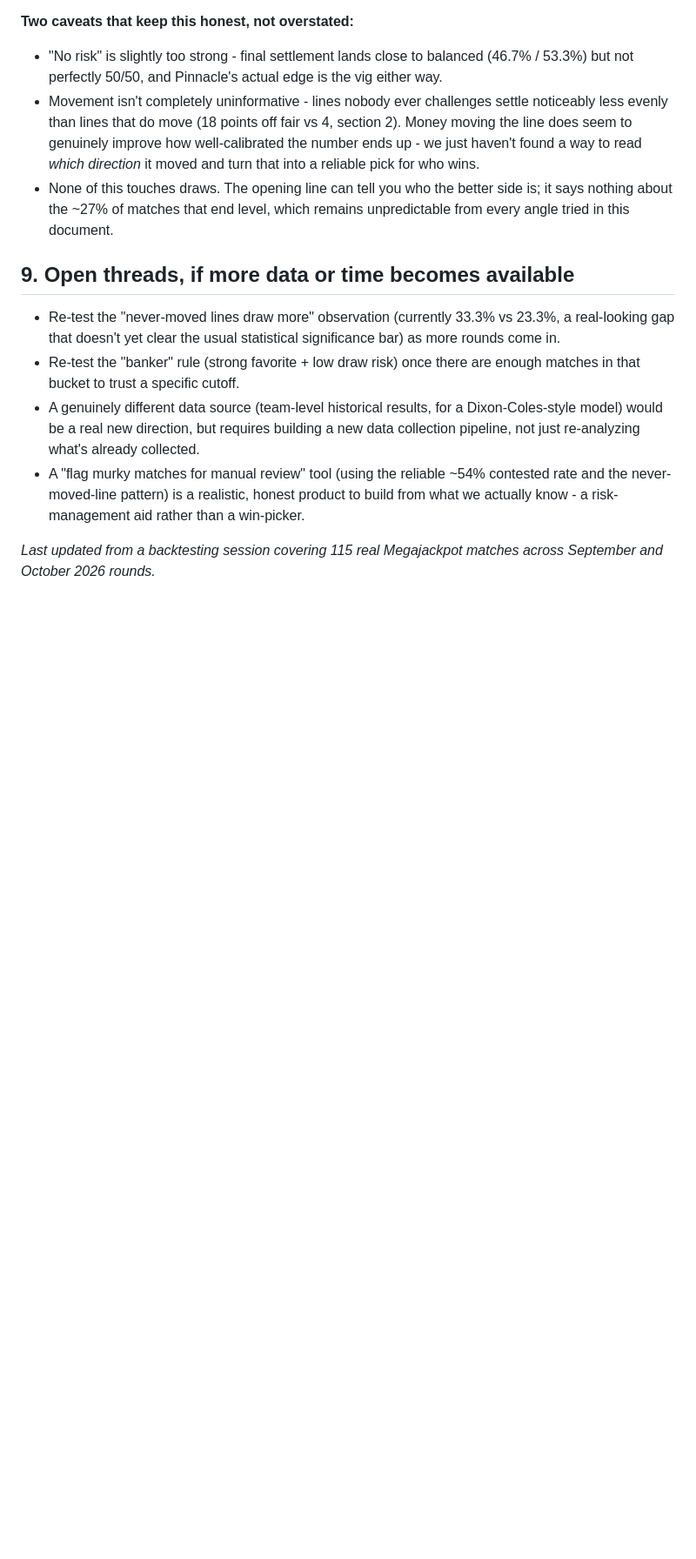
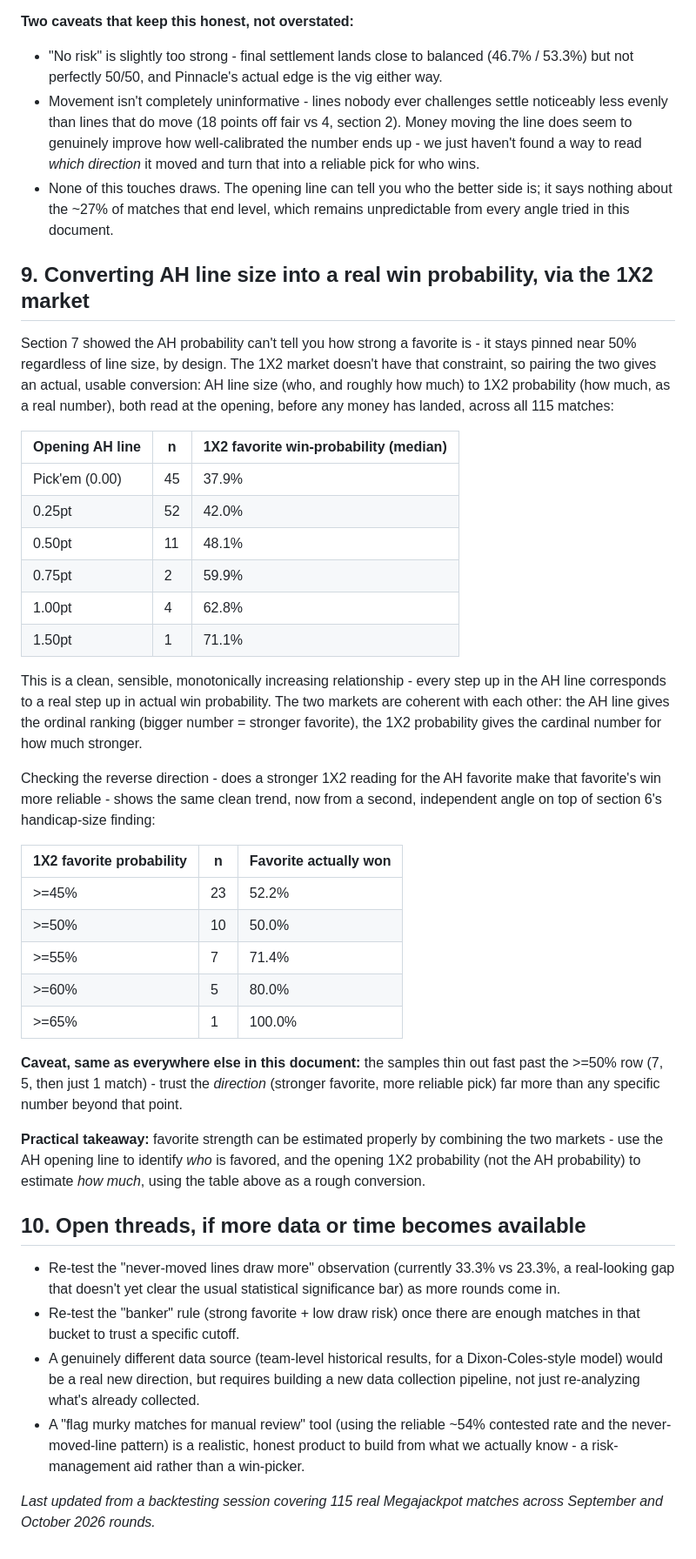
Before and after one commit to Karaine-rgb/SHARP-KARAINE, a Markdown page: RESEARCH_FINDINGS.md, the part around the change. Shown at 87% size. Drawn GitHub-style; blank space fills up the shorter version.

Commit message:
Document the AH line to 1X2 probability conversion table
Adds a section pairing each match's opening AH line size with its opening
1X2 favorite probability across all 115 matches - a clean, monotonic
relationship that gives a practical way to estimate favorite strength:
the AH line says who and roughly how much, the 1X2 probability gives the
real number. Also confirms, from a second independent angle, that a
stronger favorite reading makes for a more reliable pick.

Co-Authored-By: Claude Sonnet 5 <noreply@anthropic.com>
Claude-Session: https://claude.ai/code/session_01FcHgFVuRwwUGvusJHfCmHY

```diff
--- a/RESEARCH_FINDINGS.md
+++ b/RESEARCH_FINDINGS.md
@@ -287,7 +287,54 @@ to specific sharp action.
   level, which remains unpredictable from every angle tried in this
   document.
 
-## 9. Open threads, if more data or time becomes available
+## 9. Converting AH line size into a real win probability, via the 1X2 market
+
+Section 7 showed the AH probability can't tell you how strong a favorite
+is - it stays pinned near 50% regardless of line size, by design. The
+1X2 market doesn't have that constraint, so pairing the two gives an
+actual, usable conversion: AH line size (who, and roughly how much) to
+1X2 probability (how much, as a real number), both read at the opening,
+before any money has landed, across all 115 matches:
+
+| Opening AH line | n | 1X2 favorite win-probability (median) |
+|---|---|---|
+| Pick'em (0.00) | 45 | 37.9% |
+| 0.25pt | 52 | 42.0% |
+| 0.50pt | 11 | 48.1% |
+| 0.75pt | 2 | 59.9% |
+| 1.00pt | 4 | 62.8% |
+| 1.50pt | 1 | 71.1% |
+
+This is a clean, sensible, monotonically increasing relationship - every
+step up in the AH line corresponds to a real step up in actual win
+probability. The two markets are coherent with each other: the AH line
+gives the ordinal ranking (bigger number = stronger favorite), the 1X2
+probability gives the cardinal number for how much stronger.
+
+Checking the reverse direction - does a stronger 1X2 reading for the AH
+favorite make that favorite's win more reliable - shows the same clean
+trend, now from a second, independent angle on top of section 6's
+handicap-size finding:
+
+| 1X2 favorite probability | n | Favorite actually won |
+|---|---|---|
+| >=45% | 23 | 52.2% |
+| >=50% | 10 | 50.0% |
+| >=55% | 7 | 71.4% |
+| >=60% | 5 | 80.0% |
+| >=65% | 1 | 100.0% |
+
+**Caveat, same as everywhere else in this document:** the samples thin
+out fast past the >=50% row (7, 5, then just 1 match) - trust the
+*direction* (stronger favorite, more reliable pick) far more than any
+specific number beyond that point.
+
+**Practical takeaway:** favorite strength can be estimated properly by
+combining the two markets - use the AH opening line to identify *who* is
+favored, and the opening 1X2 probability (not the AH probability) to
+estimate *how much*, using the table above as a rough conversion.
+
+## 10. Open threads, if more data or time becomes available
 
 - Re-test the "never-moved lines draw more" observation (currently
   33.3% vs 23.3%, a real-looking gap that doesn't yet clear the usual
```
